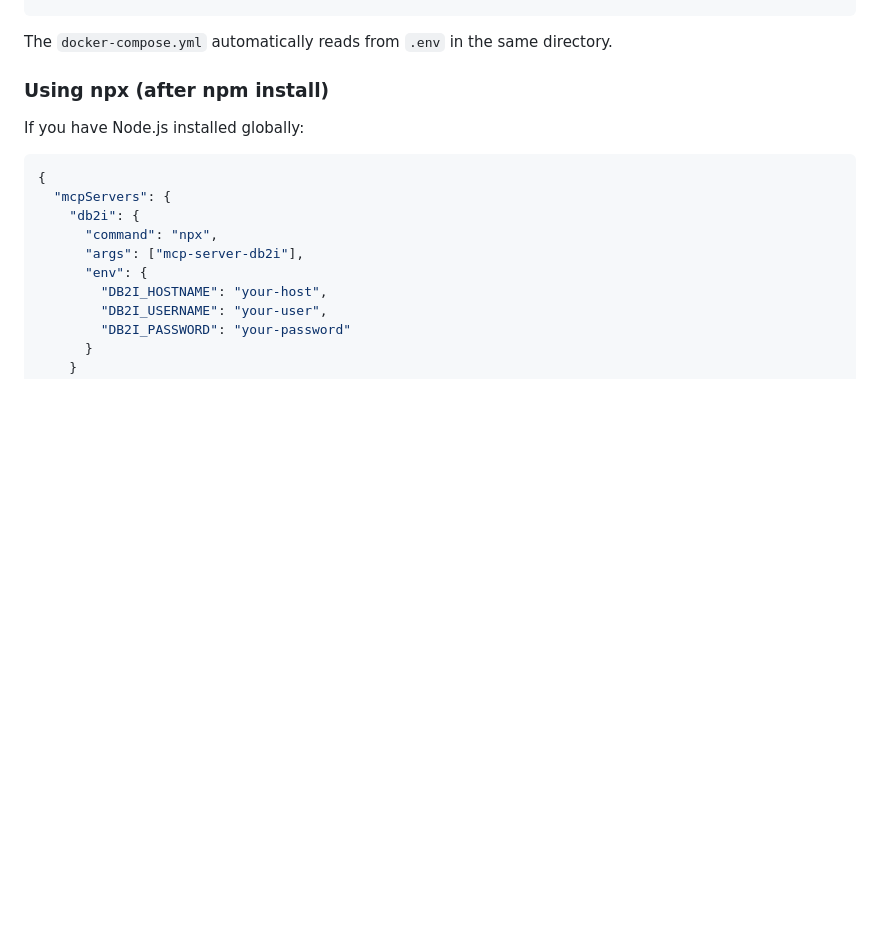
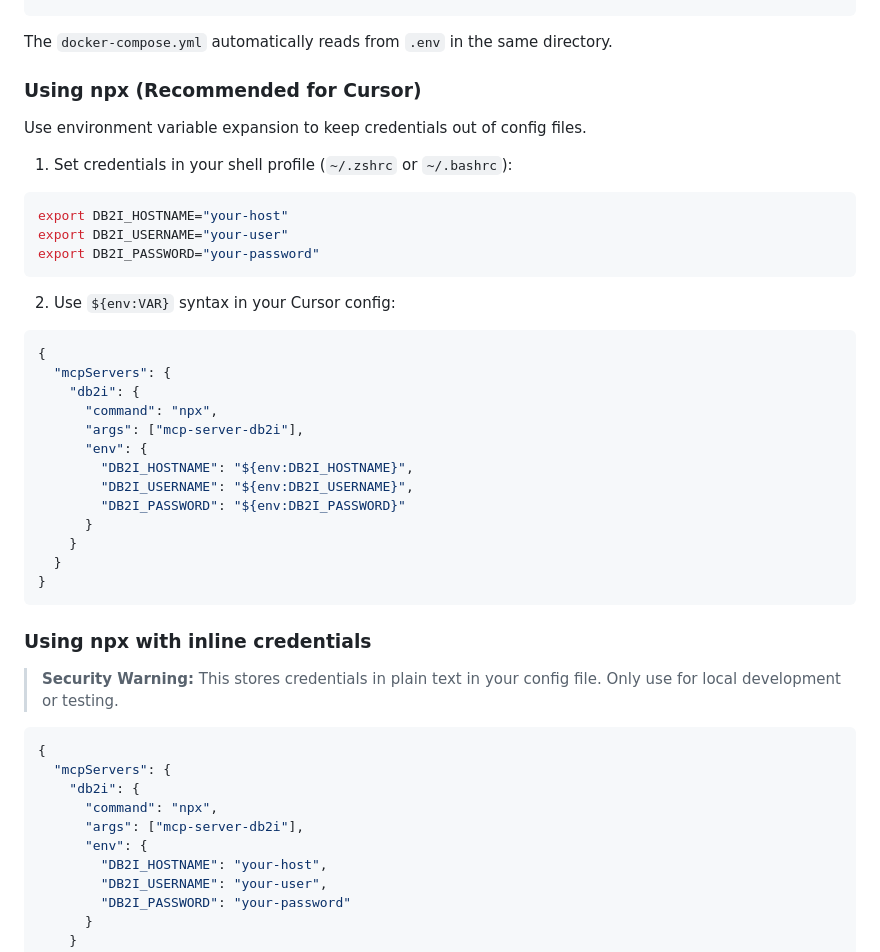
Before and after one commit to Strom-Capital/mcp-server-db2i, a Markdown page: docs/client-setup.md, the part around one of its changes. Rendered like a GitHub page; blank space fills up the shorter version.

````diff
--- a/docs/client-setup.md
+++ b/docs/client-setup.md
@@ -69,9 +91,39 @@ Create a `.env` file in the project root, then:
 
 The `docker-compose.yml` automatically reads from `.env` in the same directory.
 
-### Using npx (after npm install)
+### Using npx (Recommended for Cursor)
 
-If you have Node.js installed globally:
+Use environment variable expansion to keep credentials out of config files.
+
+1. Set credentials in your shell profile (`~/.zshrc` or `~/.bashrc`):
+
+```bash
+export DB2I_HOSTNAME="your-host"
+export DB2I_USERNAME="your-user"
+export DB2I_PASSWORD="your-password"
+```
+
+2. Use `${env:VAR}` syntax in your Cursor config:
+
+```json
+{
+  "mcpServers": {
+    "db2i": {
+      "command": "npx",
+      "args": ["mcp-server-db2i"],
+      "env": {
+        "DB2I_HOSTNAME": "${env:DB2I_HOSTNAME}",
+        "DB2I_USERNAME": "${env:DB2I_USERNAME}",
+        "DB2I_PASSWORD": "${env:DB2I_PASSWORD}"
+      }
+    }
+  }
+}
+```
+
+### Using npx with inline credentials
+
+> **Security Warning:** This stores credentials in plain text in your config file. Only use for local development or testing.
 
 ```json
 {
````
Also changed, not shown: other parts of docs/client-setup.md (+66 -73 lines).
